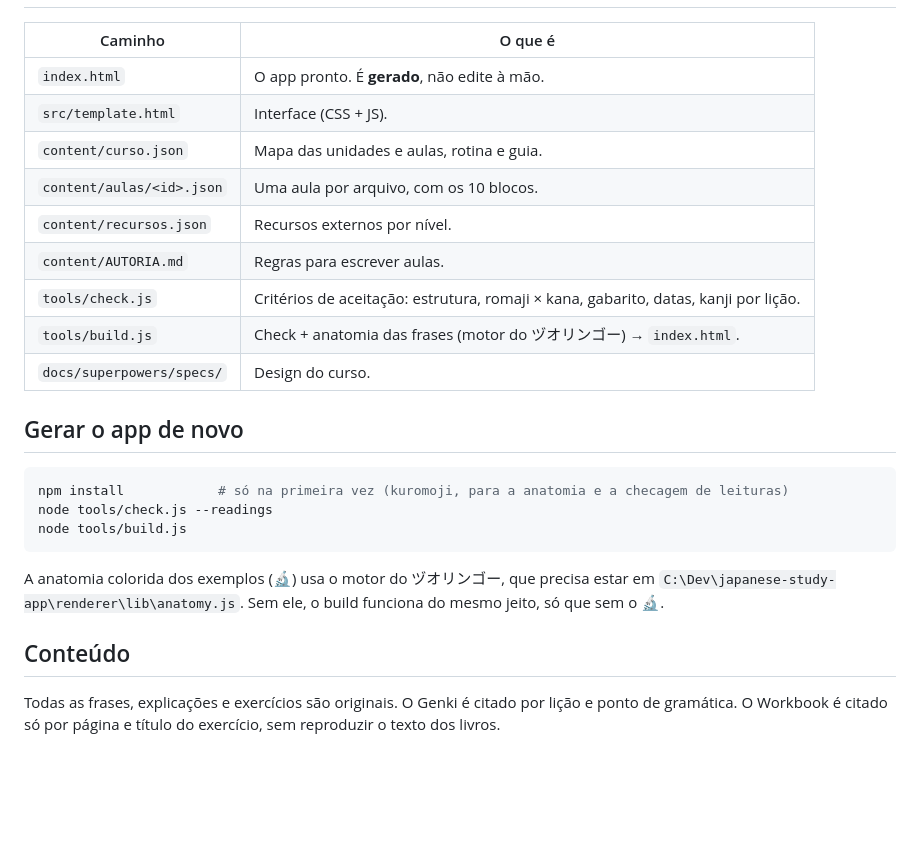
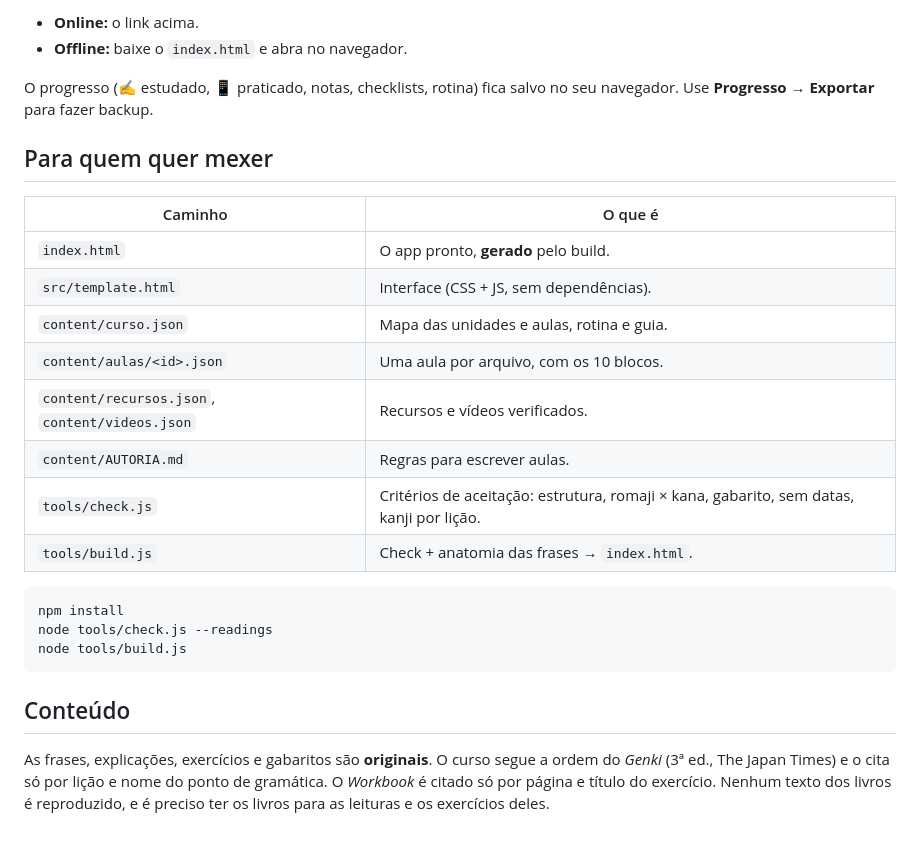
Before and after one commit to gunz101/-duoringo-, a Markdown page: README.md, the part around the change printed below. GitHub-like rendering; blank space fills up the shorter version.

````diff
--- a/README.md
+++ b/README.md
@@ -18,26 +55,27 @@ O progresso fica salvo no navegador (localStorage, chave `curso_jp_v1`). Para fa
+- **Online:** o link acima.
+- **Offline:** baixe o `index.html` e abra no navegador.
+
+O progresso (✍️ estudado, 📱 praticado, notas, checklists, rotina) fica salvo no seu navegador. Use **Progresso → Exportar** para fazer backup.
+
+## Para quem quer mexer
 
 | Caminho | O que é |
 |---|---|
-| `index.html` | O app pronto. É **gerado**, não edite à mão. |
-| `src/template.html` | Interface (CSS + JS). |
+| `index.html` | O app pronto, **gerado** pelo build. |
+| `src/template.html` | Interface (CSS + JS, sem dependências). |
 | `content/curso.json` | Mapa das unidades e aulas, rotina e guia. |
 | `content/aulas/<id>.json` | Uma aula por arquivo, com os 10 blocos. |
-| `content/recursos.json` | Recursos externos por nível. |
+| `content/recursos.json`, `content/videos.json` | Recursos e vídeos verificados. |
 | `content/AUTORIA.md` | Regras para escrever aulas. |
-| `tools/check.js` | Critérios de aceitação: estrutura, romaji × kana, gabarito, datas, kanji por lição. |
-| `tools/build.js` | Check + anatomia das frases (motor do ヅオリンゴー) → `index.html`. |
-| `docs/superpowers/specs/` | Design do curso. |
-
-## Gerar o app de novo
+| `tools/check.js` | Critérios de aceitação: estrutura, romaji × kana, gabarito, sem datas, kanji por lição. |
+| `tools/build.js` | Check + anatomia das frases → `index.html`. |
 
 ```bash
-npm install            # só na primeira vez (kuromoji, para a anatomia e a checagem de leituras)
+npm install
 node tools/check.js --readings
 node tools/build.js
 ```
 
-A anatomia colorida dos exemplos (🔬) usa o motor do ヅオリンゴー, que precisa estar em `C:\Dev\japanese-study-app\renderer\lib\anatomy.js`. Sem ele, o build funciona do mesmo jeito, só que sem o 🔬.
-
 ## Conteúdo
 
-Todas as frases, explicações e exercícios são originais. O Genki é citado por lição e ponto de gramática. O Workbook é citado só por página e título do exercício, sem reproduzir o texto dos livros.
+As frases, explicações, exercícios e gabaritos são **originais**. O curso segue a ordem do *Genki* (3ª ed., The Japan Times) e o cita só por lição e nome do ponto de gramática. O *Workbook* é citado só por página e título do exercício. Nenhum texto dos livros é reproduzido, e é preciso ter os livros para as leituras e os exercícios deles.
````
Also changed, not shown: other parts of README.md (+48 -11 lines), docs/img/aula.png (added), docs/img/rotina.png (added), docs/img/trilha.png (added).
